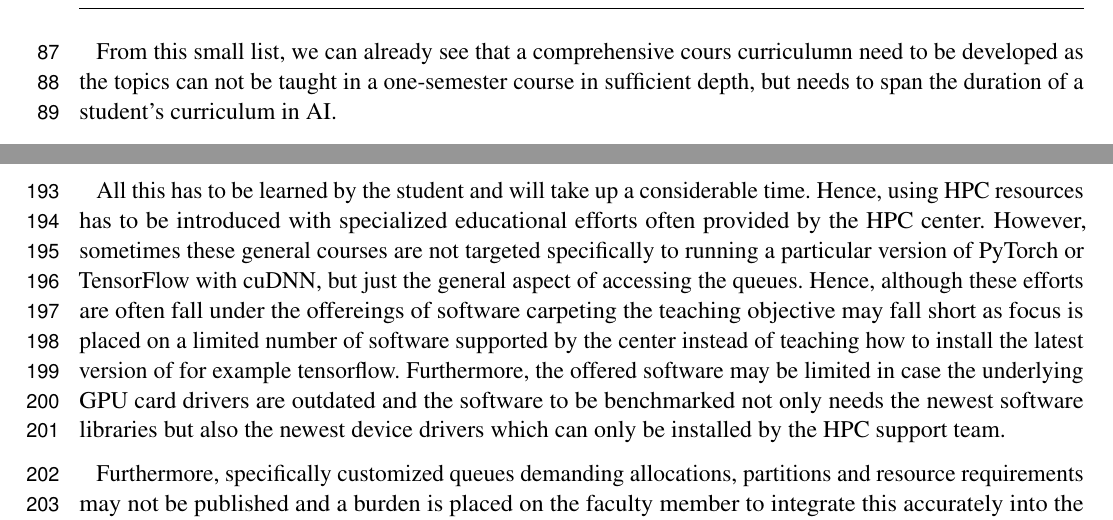
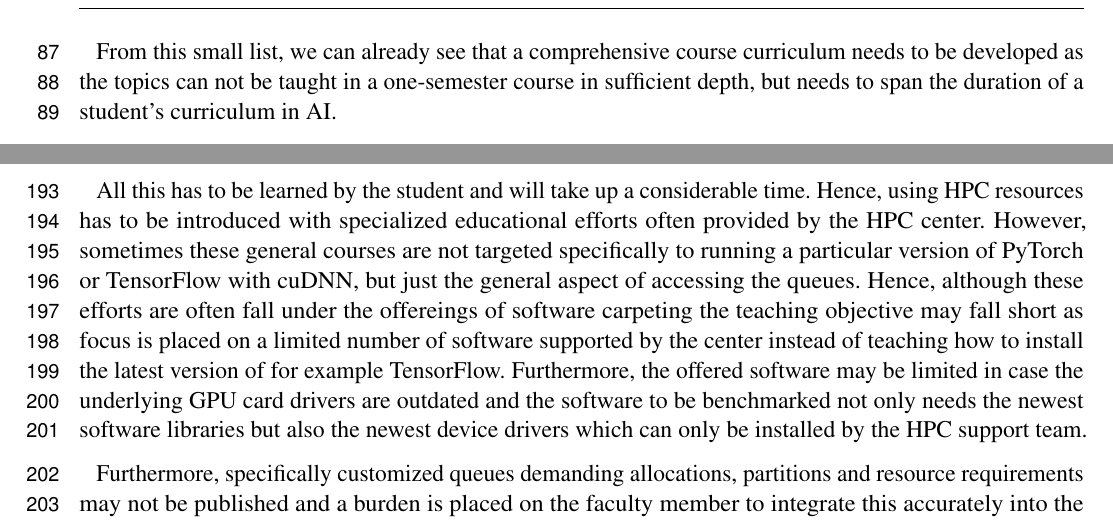
Before and after one commit to cyberaide/paper-frontiers, a LaTeX document (vonLaszewski-frontiers.tex): two parts of pages 4 and 6 of 31, joined at a grey line, cut so that both start at the same text. Compiled offline with pdfLaTeX.

Commit message:
Updates from Overleaf

```diff
--- a/vonLaszewski-frontiers.tex
+++ b/vonLaszewski-frontiers.tex
@@ -333,10 +333,7 @@ topics of interest are supervised learning and unsupervised learning.
 More traditional methods include random forests, decision trees, and
 genetic algorithms.
 
-From this small list, we can already see that a comprehensive cours
-curriculumn need to be developed as the topics can not be taught in a
-one-semester course in sufficient depth, but needs to span the
-duration of a student's curriculum in AI.
+From this small list, we can already see that a comprehensive course curriculum needs to be developed as the topics can not be taught in a one-semester course in sufficient depth, but needs to span the duration of a student's curriculum in AI.
 
 \subsection{Libraries}
 
@@ -524,11 +521,8 @@ with specialized educational efforts often provided by the HPC
 center. However, sometimes these general courses are not targeted
 specifically to running a particular version of PyTorch or TensorFlow
 with cuDNN, but just the general aspect of accessing the
-queues. Hence, although these efforts are often fall under the
-offereings of software carpeting the teaching objective may fall short
-as focus is placed on a limited number of software supported by the
-center instead of teaching how to install the latest version of for
-example tensorflow. Furthermore, the offered software may be limited
+queues. Hence, although these efforts are often fall under the offereings of software carpeting the teaching objective may fall short as focus is placed on a limited number of software supported by the
+center instead of teaching how to install the latest version of for example TensorFlow. Furthermore, the offered software may be limited
 in case the underlying GPU card drivers are outdated and the software
 to be benchmarked not only needs the newest software libraries but
 also the newest device drivers which can only be installed by the HPC
```
Also changed, not shown: tables/2-training-NNSE.tex (line endings or trailing spaces), tables/2-validation-NNSE.tex (line endings or trailing spaces), tables/30-training-NNSE.tex (line endings or trailing spaces), tables/30-validation-NNSE.tex (line endings or trailing spaces), tables/70-training-NNSE.tex (line endings or trailing spaces), tables/70-validation-NNSE.tex (line endings or trailing spaces).
